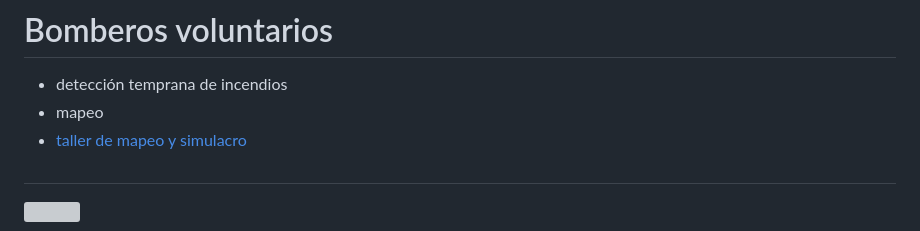
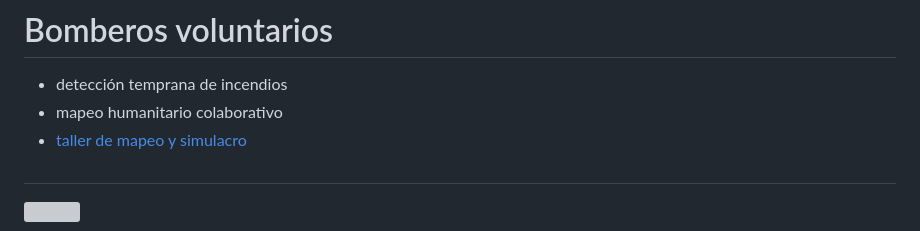
Before and after one commit to dbellomo/LLRCC, a Markdown page: ICBIA_09-04-25/index.md, the part around the change. Rendered like a GitHub page; grey boxes are pictures that could not be loaded.

Commit message:
update presentación ICBIA

```diff
--- a/ICBIA_09-04-25/index.md
+++ b/ICBIA_09-04-25/index.md
@@ -201,7 +201,7 @@ Walter, Fabian, Joaquin, Noelia, Martina, Franco, Martin, Luciana, Gladys, Gonza
 # Bomberos voluntarios
 
 - detección temprana de incendios
-- mapeo
+- mapeo humanitario colaborativo
 - [taller de mapeo y simulacro](https://www.hotosm.org/updates/on-the-front-line-of-climate-change-end-to-end-open-mapping-tech-for-wildfires/)
 
 
```
